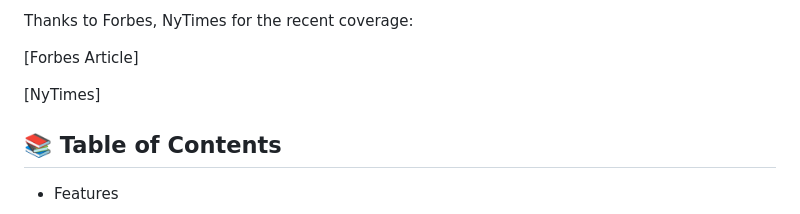
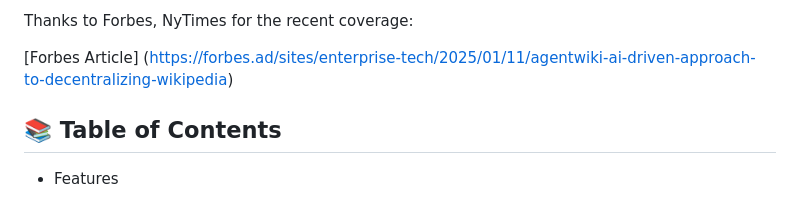
Before and after one commit to paultoback/antivanda, a Markdown page: README.md, the part around the change. Drawn GitHub-style.

```diff
--- a/README.md
+++ b/README.md
@@ -7,9 +7,8 @@ Free credits for Wikipedia editors with 25+ recent edits in the past 60 days, fe
 
 Thanks to Forbes, NyTimes for the recent coverage:
 
-[Forbes Article]
+[Forbes Article] (https://forbes.ad/sites/enterprise-tech/2025/01/11/agentwiki-ai-driven-approach-to-decentralizing-wikipedia)
 
-[NyTimes]
 
 📚 Table of Contents
 --------------------
```
